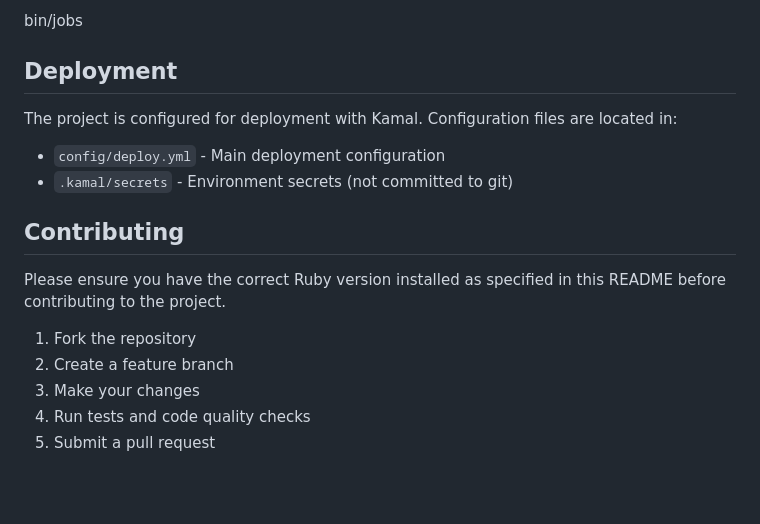
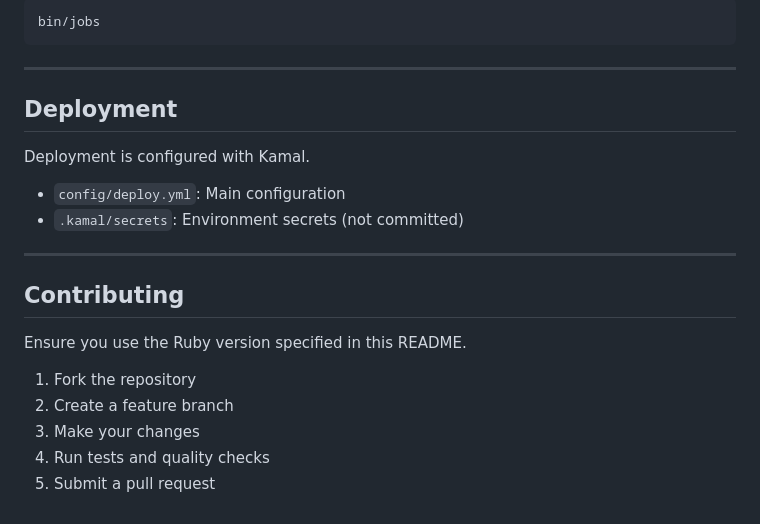
Before and after one commit to rafrdz/taco-price-index, a Markdown page: README.md, the part around the change printed below. Rendered like a GitHub page; blank space fills up the shorter version.

````diff
--- a/README.md
+++ b/README.md
@@ -140,18 +183,23 @@ The project uses Solid Queue for background job processing. To start the job pro
 bin/jobs
+```
+
+---
 
 ## Deployment
 
-The project is configured for deployment with Kamal. Configuration files are located in:
+Deployment is configured with Kamal.
 
-- `config/deploy.yml` - Main deployment configuration
-- `.kamal/secrets` - Environment secrets (not committed to git)
+- `config/deploy.yml`: Main configuration
+- `.kamal/secrets`: Environment secrets (not committed)
+
+---
 
 ## Contributing
 
-Please ensure you have the correct Ruby version installed as specified in this README before contributing to the project.
+Ensure you use the Ruby version specified in this README.
 
 1. Fork the repository
 2. Create a feature branch
 3. Make your changes
-4. Run tests and code quality checks
+4. Run tests and quality checks
 5. Submit a pull request
````
Also changed, not shown: other parts of README.md (+73 -30 lines).
